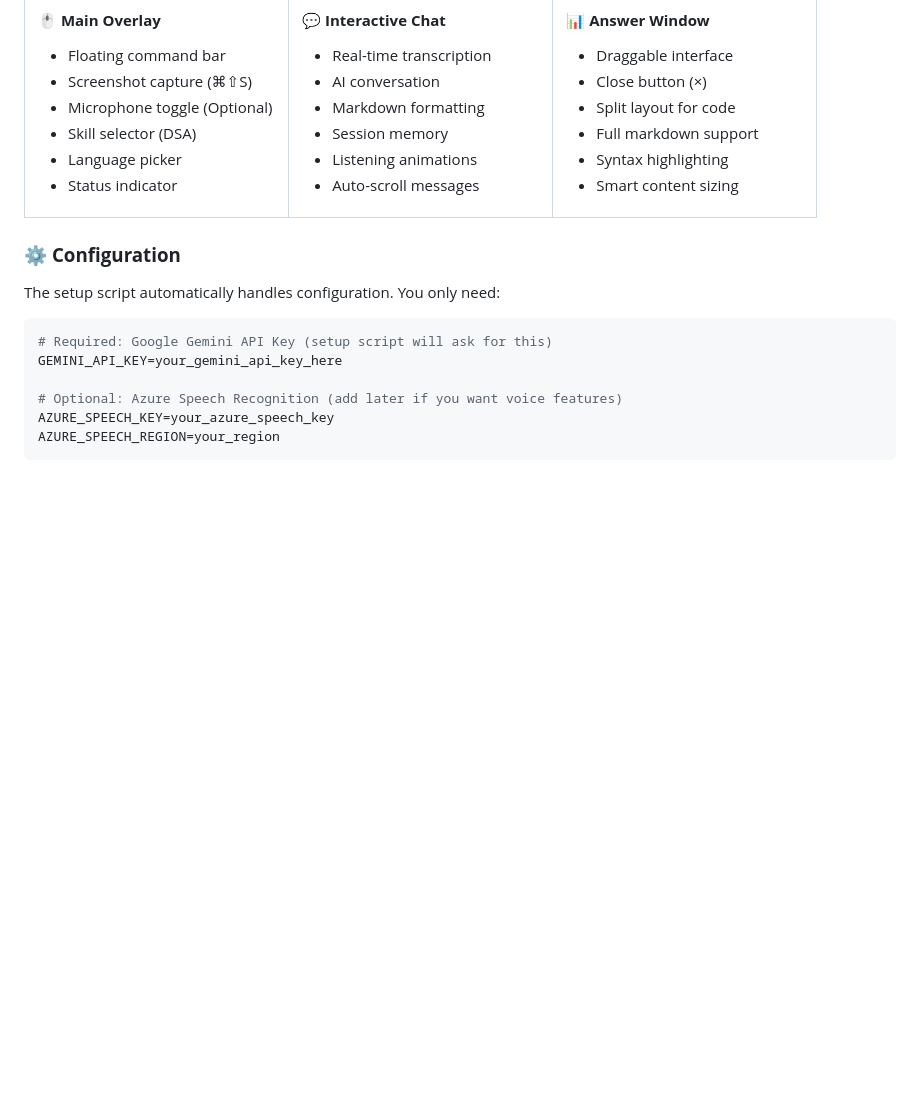
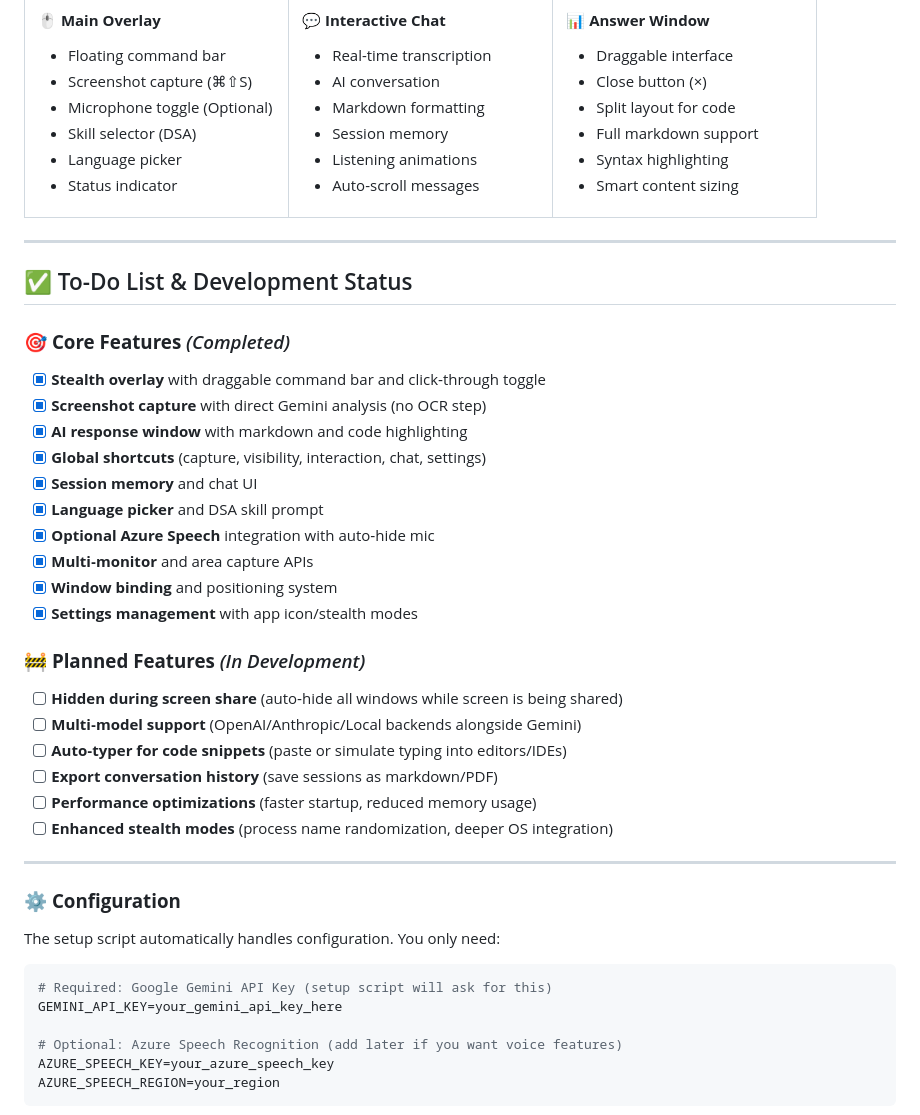
Before and after one commit to TechyCSR/OpenCluely, a Markdown page: README.md, the part around the change. Drawn GitHub-style; blank space fills up the shorter version.

Commit message:
Added ToDo List As per Code Unds.

```diff
--- a/README.md
+++ b/README.md
@@ -117,6 +117,34 @@
 </td>
 </tr>
 </table>
+
+
+---
+## ✅ To-Do List & Development Status
+
+### 🎯 **Core Features** *(Completed)*
+
+- [x] **Stealth overlay** with draggable command bar and click‑through toggle
+- [x] **Screenshot capture** with direct Gemini analysis (no OCR step)
+- [x] **AI response window** with markdown and code highlighting
+- [x] **Global shortcuts** (capture, visibility, interaction, chat, settings)
+- [x] **Session memory** and chat UI
+- [x] **Language picker** and DSA skill prompt
+- [x] **Optional Azure Speech** integration with auto‑hide mic
+- [x] **Multi‑monitor** and area capture APIs
+- [x] **Window binding** and positioning system
+- [x] **Settings management** with app icon/stealth modes
+
+### 🚧 **Planned Features** *(In Development)*
+
+- [ ] **Hidden during screen share** (auto‑hide all windows while screen is being shared)
+- [ ] **Multi‑model support** (OpenAI/Anthropic/Local backends alongside Gemini)
+- [ ] **Auto‑typer for code snippets** (paste or simulate typing into editors/IDEs)
+- [ ] **Export conversation history** (save sessions as markdown/PDF)
+- [ ] **Performance optimizations** (faster startup, reduced memory usage)
+- [ ] **Enhanced stealth modes** (process name randomization, deeper OS integration)
+
+---
 
 ### ⚙️ **Configuration**
 
```
